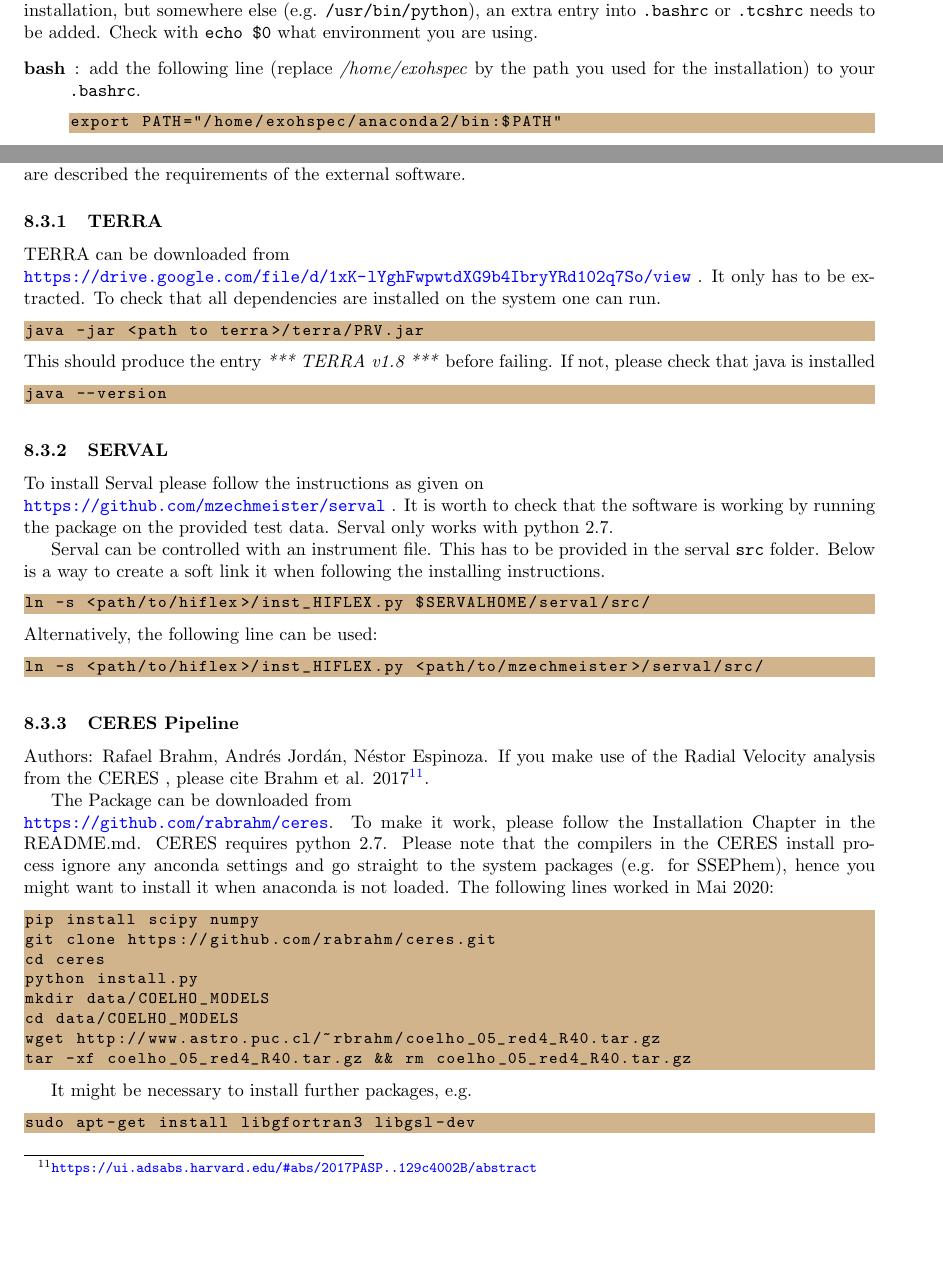
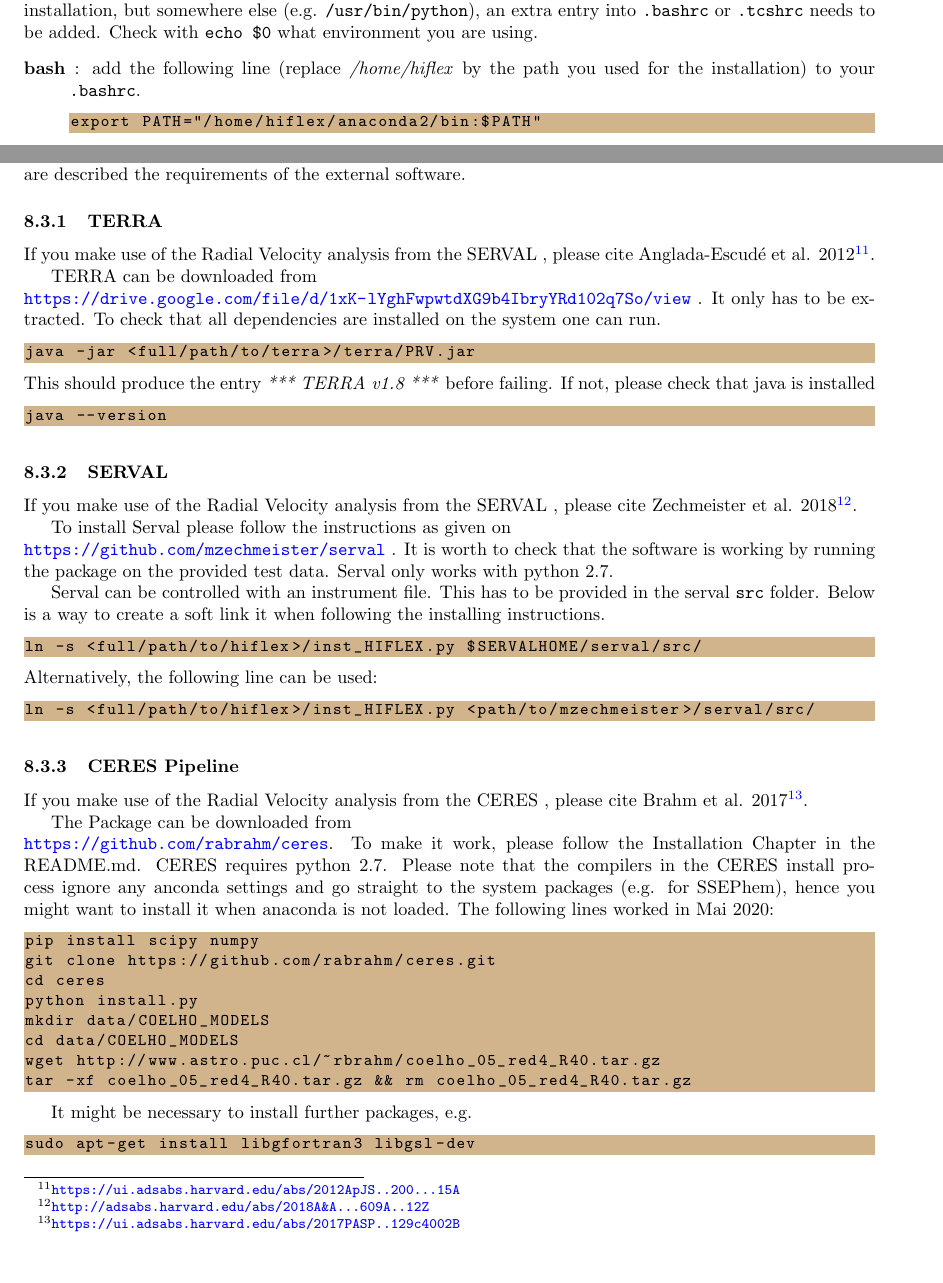
Before and after one commit to ronnyerrmann/HiFLEx, a LaTeX document (HiFLEx_UserManual.tex): two parts of pages 24 and 25 of 29, joined at a grey line, cut so that both start at the same text, the shorter picture padded with empty space. Compiled offline with pdfLaTeX.

Commit message:
Explanation

```diff
--- a/HiFLEx_UserManual.tex
+++ b/HiFLEx_UserManual.tex
@@ -1190,7 +1187,7 @@ sh Downloads/Anaconda2-5.0.1-Linux-x86_64.sh
 After the installation and opening a new terminal, python should point to the one in the Anaconda installation. It can be checked by running \verb|which python|~. %
 If the result doesn't point to your Anaconda installation, but somewhere else (e.g. \verb|/usr/bin/python|), an extra entry into \verb|.bashrc| or \verb|.tcshrc| needs to be added. Check with \verb|echo $0| what environment you are using.
 \begin{description}
-  \item[\textbf{bash}]: add the following line (replace \textit{/home/exohspec} by the path you used for the installation) to your \verb|.bashrc|. %, \textit{/home/\textless username\textgreater} is the standard installation path)
+  \item[\textbf{bash}]: add the following line (replace \textit{/home/hiflex} by the path you used for the installation) to your \verb|.bashrc|. %, \textit{/home/\textless username\textgreater} is the standard installation path)
     \begin{lstlisting}[style=base]
-export PATH="/home/exohspec/anaconda2/bin:$PATH"
+export PATH="/home/hiflex/anaconda2/bin:$PATH"
     \end{lstlisting}
@@ -1324,9 +1321,11 @@ When running the scripts for the first time, python will create a new file calle
 The pipeline creates extracted spectra in different formats, which then can be further analysed using available software. Additionally the pipeline can use available packages to find the radial velocity of the object. Below are described the requirements of the external software.
 
 \subsubsection{TERRA}
+If you make use of the Radial Velocity analysis from the SERVAL , please cite Anglada-Escud{\'e} et al. 2012\footnote{\url{https://ui.adsabs.harvard.edu/abs/2012ApJS..200...15A}}.
+
 TERRA can be downloaded from\\ \url{https://drive.google.com/file/d/1xK-lYghFwpwtdXG9b4IbryYRd102q7So/view}~. It only has to be extracted. To check that all dependencies are installed on the system one can run.
 \begin{lstlisting}[style=base]
-java -jar <path to terra>/terra/PRV.jar
+java -jar <full/path/to/terra>/terra/PRV.jar
 \end{lstlisting}
 This should produce the entry \textit{*** TERRA v1.8 ***} before failing. If not, please check that java is installed
 \begin{lstlisting}[style=base]
@@ -1335,21 +1334,23 @@ java --version
 
 \subsubsection{SERVAL}
 \label{Section:serval_package}
+If you make use of the Radial Velocity analysis from the SERVAL , please cite Zechmeister et al. 2018\footnote{\url{http://adsabs.harvard.edu/abs/2018A&A...609A..12Z}}.
+
 To install Serval please follow the instructions as given on\\ \url{https://github.com/mzechmeister/serval}~. It is worth to check that the software is working by running the package on the provided test data. Serval only works with python~2.7.
 
 Serval can be controlled with an instrument file. This has to be provided in the serval \verb|src| folder. Below is a way to create a soft link it when following the installing instructions.
 \begin{lstlisting}[style=base]
-ln -s <path/to/hiflex>/inst_HIFLEX.py $SERVALHOME/serval/src/
+ln -s <full/path/to/hiflex>/inst_HIFLEX.py $SERVALHOME/serval/src/
 \end{lstlisting}
 Alternatively, the following line can be used:
 \begin{lstlisting}[style=base]
-ln -s <path/to/hiflex>/inst_HIFLEX.py <path/to/mzechmeister>/serval/src/
+ln -s <full/path/to/hiflex>/inst_HIFLEX.py <path/to/mzechmeister>/serval/src/
 \end{lstlisting}
 
 
 \subsubsection{CERES Pipeline}
 \label{Section:Explanation_CERES_pipeline}
-Authors: Rafael Brahm, Andr{\'e}s Jord{\'a}n, N{\'e}stor Espinoza. If you make use of the Radial Velocity analysis from the CERES , please cite Brahm et al. 2017\footnote{\url{https://ui.adsabs.harvard.edu/\#abs/2017PASP..129c4002B/abstract}}.
+If you make use of the Radial Velocity analysis from the CERES , please cite Brahm et al. 2017\footnote{\url{https://ui.adsabs.harvard.edu/abs/2017PASP..129c4002B}}.
 
 The Package can be downloaded from\\ \url{https://github.com/rabrahm/ceres}. To make it work, please follow the Installation Chapter in the README.md. CERES requires python 2.7. Please note that the compilers in the CERES install process ignore any anconda settings and go straight to the system packages (e.g. for SSEPhem), hence you might want to install it when anaconda is not loaded. The following lines worked in Mai 2020:
 \begin{lstlisting}[style=base]
```
Also changed, not shown: README.md, HiFLEx_UserManual.tex (21 more changed lines).
